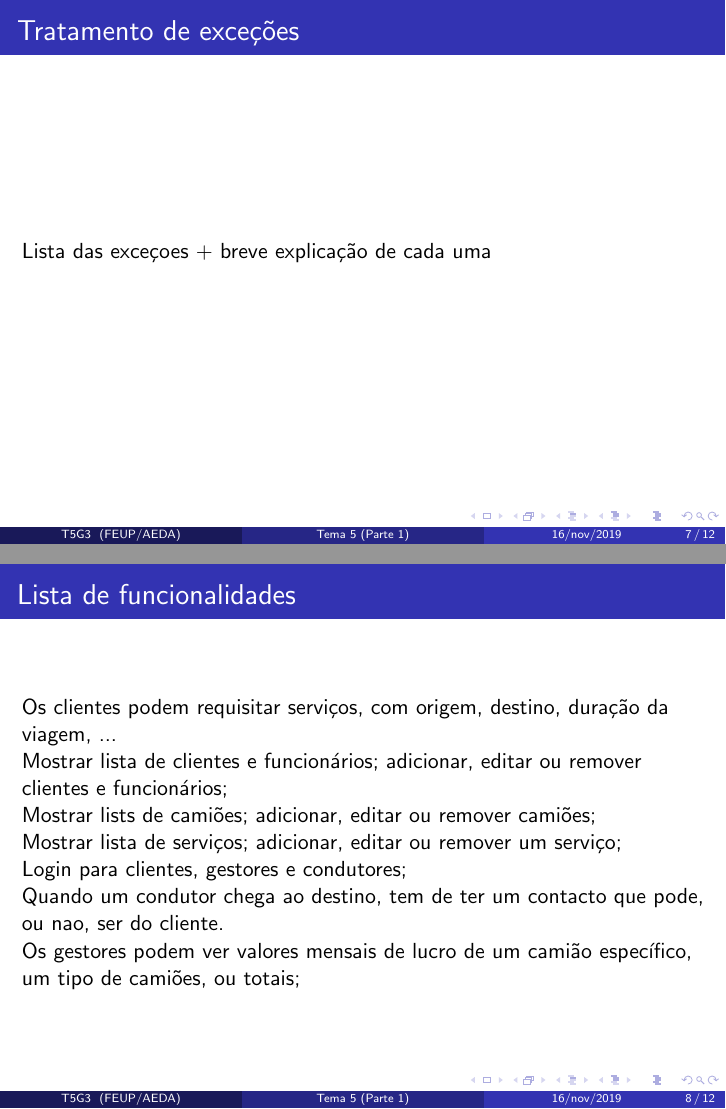
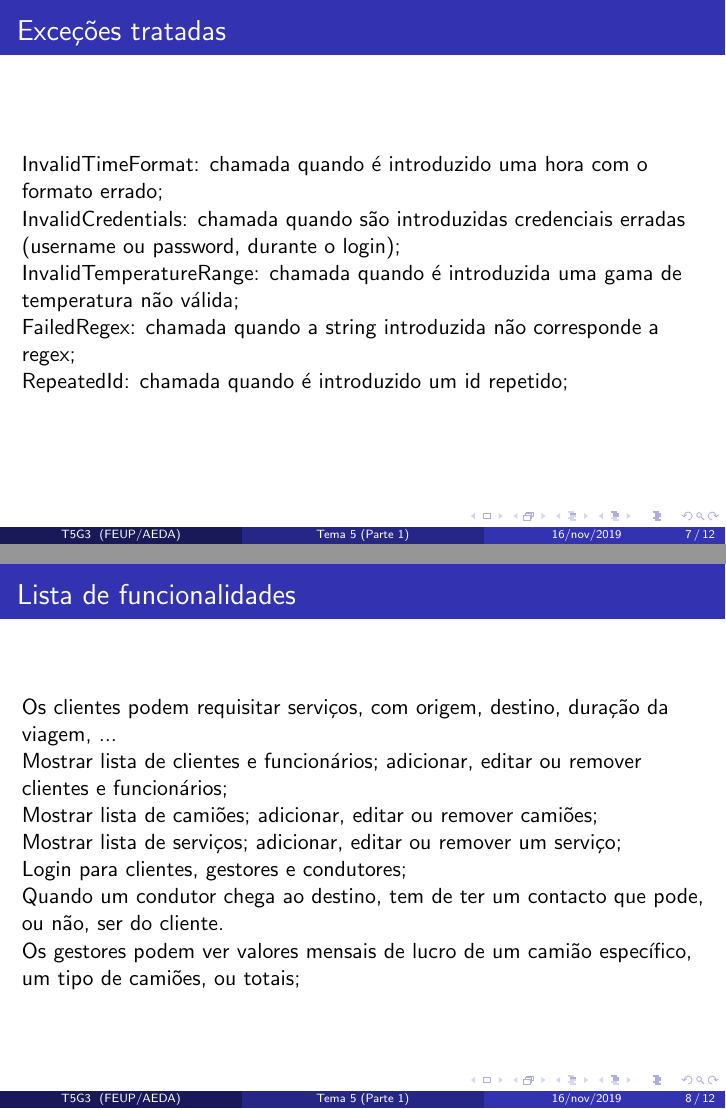
Before and after one commit to dmfrodrigues/feup-aeda, LaTeX slides (apresentacao.tex): pages 7 and 8 of 12, joined at a grey line. Compiled offline with pdfLaTeX.

Commit message:
added exceptions

```diff
--- a/apresentacao.tex
+++ b/apresentacao.tex
@@ -108,26 +108,24 @@ Guarda a lista dos serviços no seguinte formato: ID; nome de utilizador (client
 \end{frame}
 
 \begin{frame}
-\frametitle{Tratamento de exceções}
-Lista das exceçoes + breve explicação de cada uma
-%Time::InvalidTimeFormat::InvalidTimeFormat(const std::string \&fmt)
-%std::invalid_argument::invalid_argument(const std:string \&arg)
-%Temperature::InvalidTemperature::InvalidTemperature(const float \&temp)
-%utils::string_regex::FailedRegex::FailedRegex(const std::string \&s, const std::string \&REGEX_STR)
-%* std::system_error::system_error
-%App::InvalidCredentials::InvalidCredentials(const std::string \&msg)
-%App::RepeatedId::RepeatedId(const std::string \&id)
-%App::InvalidSchedule::InvalidSchedule(const std::string \&id)
+\frametitle{Exceções tratadas}
+InvalidTimeFormat: chamada quando é introduzido uma hora com o formato errado;\\
+InvalidCredentials: chamada quando são introduzidas credenciais erradas (username ou password, durante o login);\\
+InvalidTemperatureRange: chamada quando é introduzida uma gama de temperatura não válida;\\
+FailedRegex: chamada quando a string introduzida não corresponde a regex;\\
+RepeatedId: chamada quando é introduzido um id repetido;\\
+%invalidargument: \\
+%systemerror:
 \end{frame}
 
 \begin{frame}
 \frametitle{Lista de funcionalidades}
 Os clientes podem requisitar serviços, com origem, destino, duração da viagem, ...\\
 Mostrar lista de clientes e funcionários; adicionar, editar ou remover clientes e funcionários;\\
-Mostrar lists de camiões; adicionar, editar ou remover camiões; \\
+Mostrar lista de camiões; adicionar, editar ou remover camiões; \\
 Mostrar lista de serviços; adicionar, editar ou remover um serviço;\\
 Login para clientes, gestores e condutores;\\
-Quando um condutor chega ao destino, tem de ter um contacto que pode, ou nao, ser do cliente.\\
+Quando um condutor chega ao destino, tem de ter um contacto que pode, ou não, ser do cliente.\\
 Os gestores podem ver valores mensais de lucro de um camião específico, um tipo de camiões, ou totais;\\
 \end{frame}
 
```
Also changed, not shown: apresentacao.pdf.
